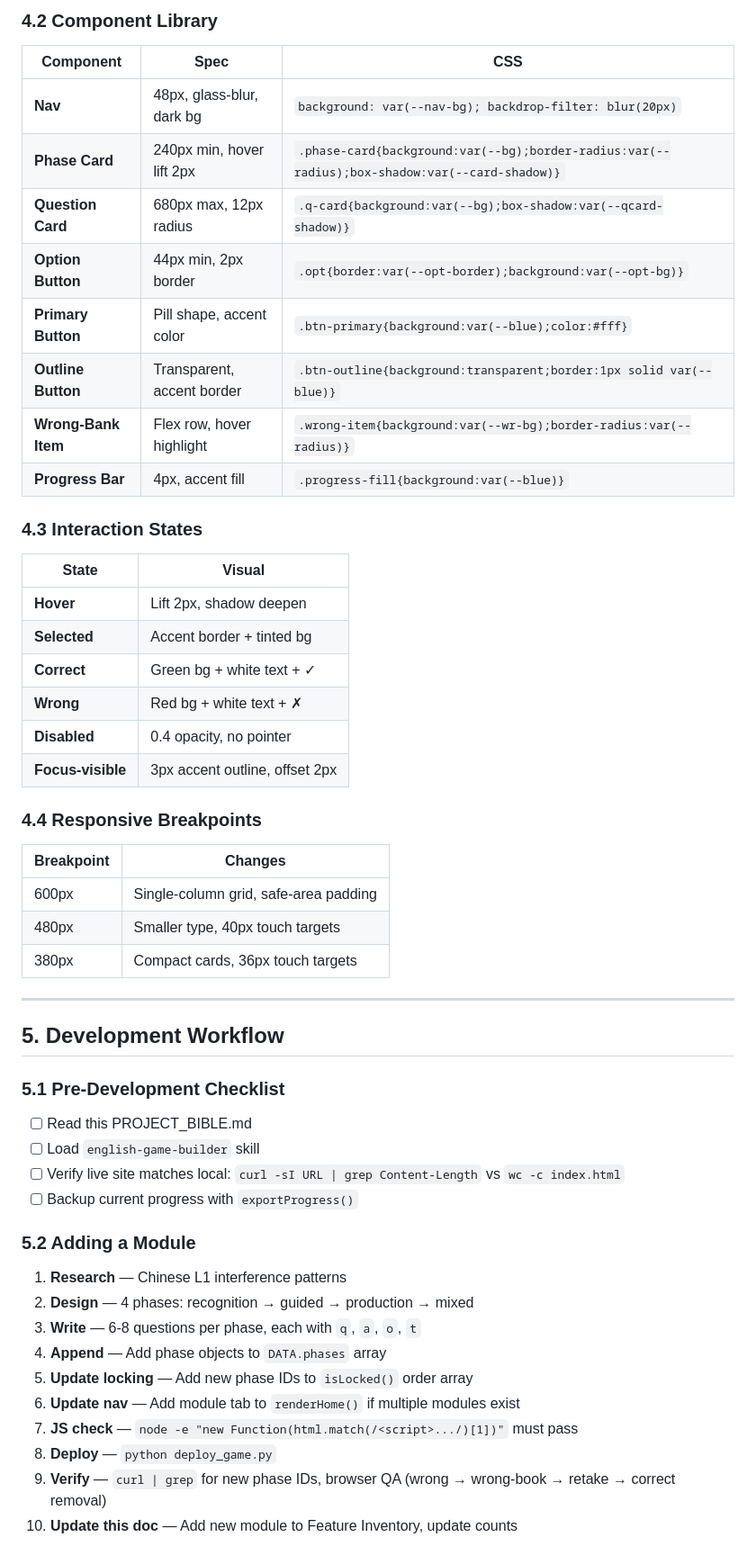
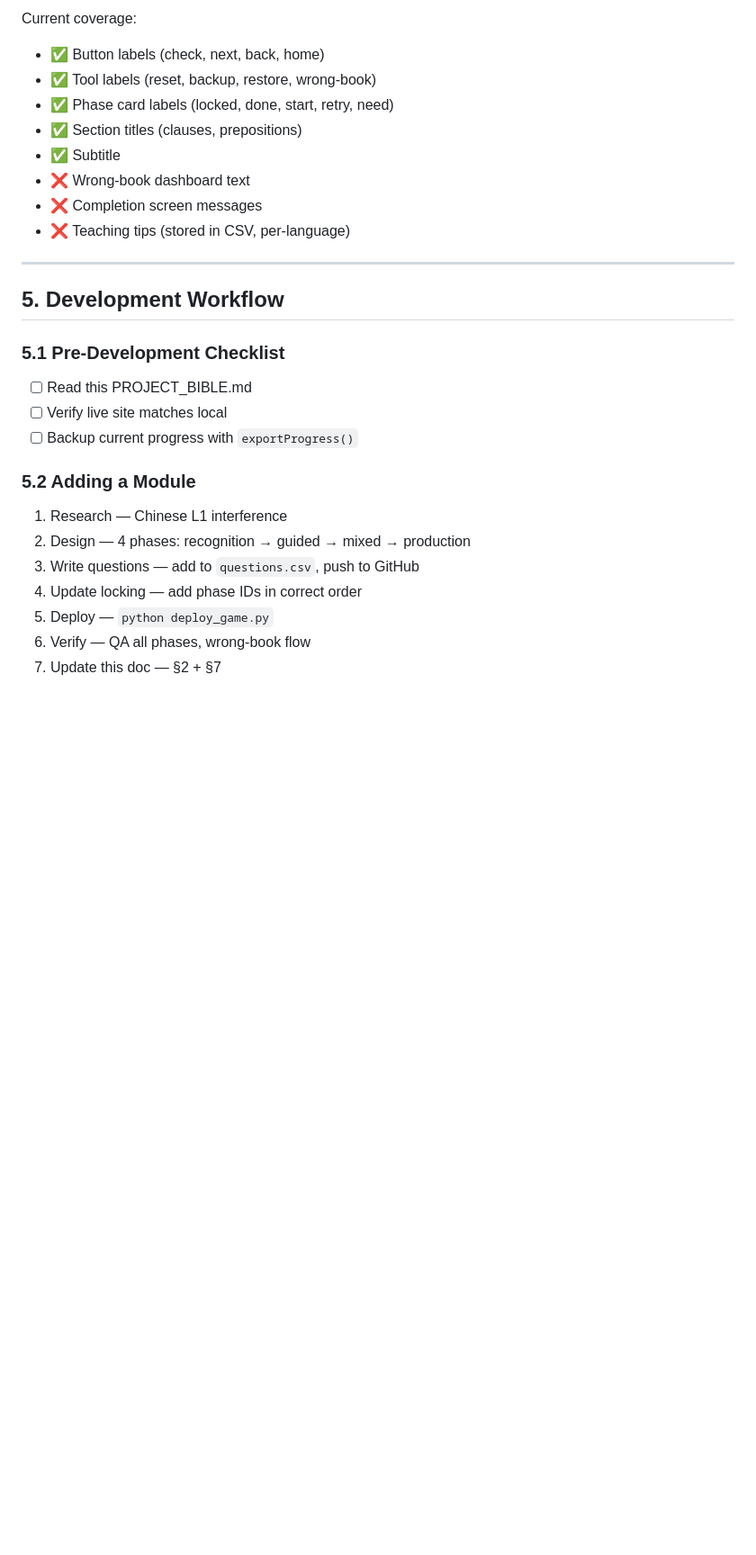
Before and after one commit to lareesahu/grammar-game-ui-brainstorm, a Markdown page: PROJECT_BIBLE.md, the part around one of its changes. Shown at 90% size. Drawn GitHub-style; blank space fills up the shorter version.

```diff
--- a/PROJECT_BIBLE.md
+++ b/PROJECT_BIBLE.md
@@ -196,34 +179,12 @@ Chinese L1 interference for prepositions:
-### 4.2 Component Library
-
-| Component | Spec | CSS |
-|-----------|------|-----|
-| **Nav** | 48px, glass-blur, dark bg | `background: var(--nav-bg); backdrop-filter: blur(20px)` |
-| **Phase Card** | 240px min, hover lift 2px | `.phase-card{background:var(--bg);border-radius:var(--radius);box-shadow:var(--card-shadow)}` |
-| **Question Card** | 680px max, 12px radius | `.q-card{background:var(--bg);box-shadow:var(--qcard-shadow)}` |
-| **Option Button** | 44px min, 2px border | `.opt{border:var(--opt-border);background:var(--opt-bg)}` |
-| **Primary Button** | Pill shape, accent color | `.btn-primary{background:var(--blue);color:#fff}` |
-| **Outline Button** | Transparent, accent border | `.btn-outline{background:transparent;border:1px solid var(--blue)}` |
-| **Wrong-Bank Item** | Flex row, hover highlight | `.wrong-item{background:var(--wr-bg);border-radius:var(--radius)}` |
-| **Progress Bar** | 4px, accent fill | `.progress-fill{background:var(--blue)}` |
-
-### 4.3 Interaction States
-
-| State | Visual |
-|-------|--------|
-| **Hover** | Lift 2px, shadow deepen |
-| **Selected** | Accent border + tinted bg |
-| **Correct** | Green bg + white text + ✓ |
-| **Wrong** | Red bg + white text + ✗ |
-| **Disabled** | 0.4 opacity, no pointer |
-| **Focus-visible** | 3px accent outline, offset 2px |
-
-### 4.4 Responsive Breakpoints
-
-| Breakpoint | Changes |
-|------------|---------|
-| 600px | Single-column grid, safe-area padding |
-| 480px | Smaller type, 40px touch targets |
-| 380px | Compact cards, 36px touch targets |
+Current coverage:
+- ✅ Button labels (check, next, back, home)
+- ✅ Tool labels (reset, backup, restore, wrong-book)
+- ✅ Phase card labels (locked, done, start, retry, need)
+- ✅ Section titles (clauses, prepositions)
+- ✅ Subtitle
+- ❌ Wrong-book dashboard text
+- ❌ Completion screen messages
+- ❌ Teaching tips (stored in CSV, per-language)
 
 ---
 
@@ -232,20 +193,16 @@ Chinese L1 interference for prepositions:
 ### 5.1 Pre-Development Checklist
 
 - [ ] Read this PROJECT_BIBLE.md
-- [ ] Load `english-game-builder` skill
-- [ ] Verify live site matches local: `curl -sI URL | grep Content-Length` vs `wc -c index.html`
+- [ ] Verify live site matches local
 - [ ] Backup current progress with `exportProgress()`
 
 ### 5.2 Adding a Module
 
-1. **Research** — Chinese L1 interference patterns
-2. **Design** — 4 phases: recognition → guided → production → mixed
-3. **Write** — 6-8 questions per phase, each with `q`, `a`, `o`, `t`
-4. **Append** — Add phase objects to `DATA.phases` array
-5. **Update locking** — Add new phase IDs to `isLocked()` order array
-6. **Update nav** — Add module tab to `renderHome()` if multiple modules exist
-7. **JS check** — `node -e "new Function(html.match(/<script>.../)[1])"` must pass
-8. **Deploy** — `python deploy_game.py`
-9. **Verify** — `curl | grep` for new phase IDs, browser QA (wrong → wrong-book → retake → correct removal)
-10. **Update this doc** — Add new module to Feature Inventory, update counts
+1. Research — Chinese L1 interference
+2. Design — 4 phases: recognition → guided → mixed → production
+3. Write questions — add to `questions.csv`, push to GitHub
+4. Update locking — add phase IDs in correct order
+5. Deploy — `python deploy_game.py`
+6. Verify — QA all phases, wrong-book flow
+7. Update this doc — §2 + §7
 
```
Also changed, not shown: other parts of PROJECT_BIBLE.md (+92 -126 lines).
